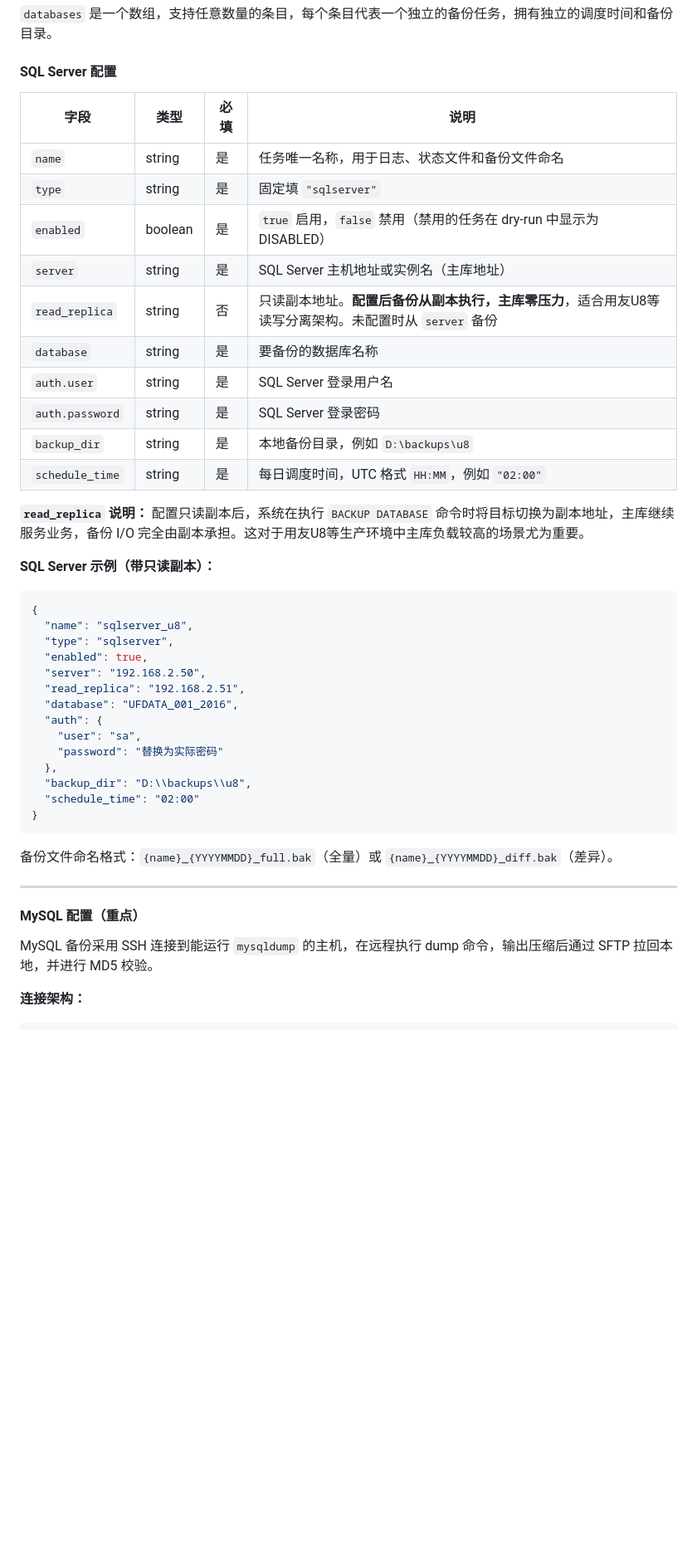
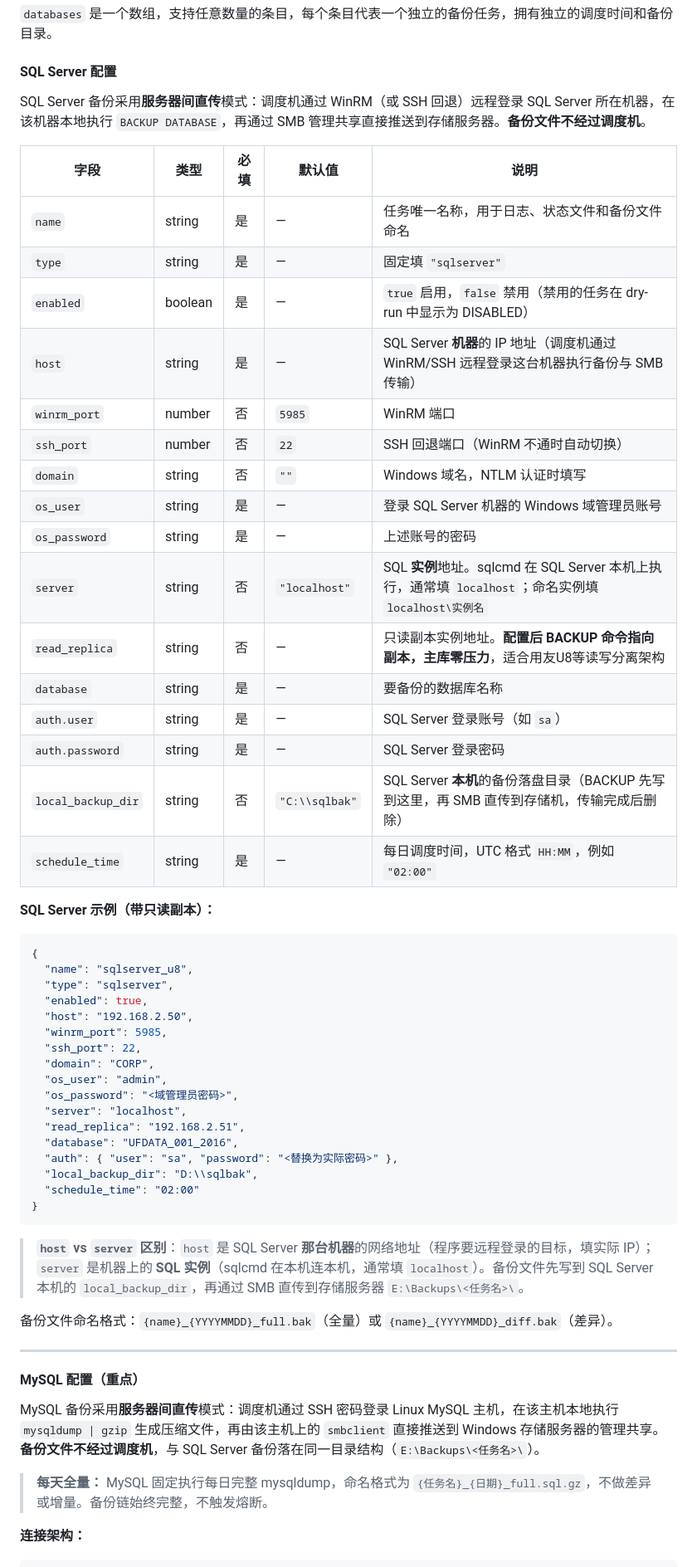
Before and after one commit to a1245193146/h8668, a Markdown page: 使用说明文档.md, the part around one of its changes. Shown at 83% size. Drawn GitHub-style; blank space fills up the shorter version.

````diff
--- a/使用说明文档.md
+++ b/使用说明文档.md
@@ -199,20 +218,26 @@ start.bat --once
 
 #### SQL Server 配置
 
-| 字段 | 类型 | 必填 | 说明 |
-|------|------|------|------|
-| `name` | string | 是 | 任务唯一名称，用于日志、状态文件和备份文件命名 |
-| `type` | string | 是 | 固定填 `"sqlserver"` |
-| `enabled` | boolean | 是 | `true` 启用，`false` 禁用（禁用的任务在 dry-run 中显示为 DISABLED） |
-| `server` | string | 是 | SQL Server 主机地址或实例名（主库地址） |
-| `read_replica` | string | 否 | 只读副本地址。**配置后备份从副本执行，主库零压力**，适合用友U8等读写分离架构。未配置时从 `server` 备份 |
-| `database` | string | 是 | 要备份的数据库名称 |
-| `auth.user` | string | 是 | SQL Server 登录用户名 |
-| `auth.password` | string | 是 | SQL Server 登录密码 |
-| `backup_dir` | string | 是 | 本地备份目录，例如 `D:\backups\u8` |
-| `schedule_time` | string | 是 | 每日调度时间，UTC 格式 `HH:MM`，例如 `"02:00"` |
+SQL Server 备份采用**服务器间直传**模式：调度机通过 WinRM（或 SSH 回退）远程登录 SQL Server 所在机器，在该机器本地执行 `BACKUP DATABASE`，再通过 SMB 管理共享直接推送到存储服务器。**备份文件不经过调度机**。
 
-**`read_replica` 说明：** 配置只读副本后，系统在执行 `BACKUP DATABASE` 命令时将目标切换为副本地址，主库继续服务业务，备份 I/O 完全由副本承担。这对于用友U8等生产环境中主库负载较高的场景尤为重要。
+| 字段 | 类型 | 必填 | 默认值 | 说明 |
+|------|------|------|--------|------|
+| `name` | string | 是 | — | 任务唯一名称，用于日志、状态文件和备份文件命名 |
+| `type` | string | 是 | — | 固定填 `"sqlserver"` |
+| `enabled` | boolean | 是 | — | `true` 启用，`false` 禁用（禁用的任务在 dry-run 中显示为 DISABLED） |
+| `host` | string | 是 | — | SQL Server **机器**的 IP 地址（调度机通过 WinRM/SSH 远程登录这台机器执行备份与 SMB 传输） |
+| `winrm_port` | number | 否 | `5985` | WinRM 端口 |
+| `ssh_port` | number | 否 | `22` | SSH 回退端口（WinRM 不通时自动切换） |
+| `domain` | string | 否 | `""` | Windows 域名，NTLM 认证时填写 |
+| `os_user` | string | 是 | — | 登录 SQL Server 机器的 Windows 域管理员账号 |
+| `os_password` | string | 是 | — | 上述账号的密码 |
+| `server` | string | 否 | `"localhost"` | SQL **实例**地址。sqlcmd 在 SQL Server 本机上执行，通常填 `localhost`；命名实例填 `localhost\实例名` |
+| `read_replica` | string | 否 | — | 只读副本实例地址。**配置后 BACKUP 命令指向副本，主库零压力**，适合用友U8等读写分离架构 |
+| `database` | string | 是 | — | 要备份的数据库名称 |
+| `auth.user` | string | 是 | — | SQL Server 登录账号（如 `sa`） |
+| `auth.password` | string | 是 | — | SQL Server 登录密码 |
+| `local_backup_dir` | string | 否 | `"C:\\sqlbak"` | SQL Server **本机**的备份落盘目录（BACKUP 先写到这里，再 SMB 直传到存储机，传输完成后删除） |
+| `schedule_time` | string | 是 | — | 每日调度时间，UTC 格式 `HH:MM`，例如 `"02:00"` |
 
 **SQL Server 示例（带只读副本）：**
 
@@ -221,17 +246,22 @@ start.bat --once
   "name": "sqlserver_u8",
   "type": "sqlserver",
   "enabled": true,
-  "server": "192.168.2.50",
+  "host": "192.168.2.50",
+  "winrm_port": 5985,
+  "ssh_port": 22,
+  "domain": "CORP",
+  "os_user": "admin",
+  "os_password": "<域管理员密码>",
+  "server": "localhost",
   "read_replica": "192.168.2.51",
   "database": "UFDATA_001_2016",
-  "auth": {
-    "user": "sa",
-    "password": "替换为实际密码"
-  },
-  "backup_dir": "D:\\backups\\u8",
+  "auth": { "user": "sa", "password": "<替换为实际密码>" },
+  "local_backup_dir": "D:\\sqlbak",
   "schedule_time": "02:00"
 }
 ```
+
+> **`host` vs `server` 区别**：`host` 是 SQL Server **那台机器**的网络地址（程序要远程登录的目标，填实际 IP）；`server` 是机器上的 **SQL 实例**（sqlcmd 在本机连本机，通常填 `localhost`）。备份文件先写到 SQL Server 本机的 `local_backup_dir`，再通过 SMB 直传到存储服务器 `E:\Backups\<任务名>\`。
 
 备份文件命名格式：`{name}_{YYYYMMDD}_full.bak`（全量）或 `{name}_{YYYYMMDD}_diff.bak`（差异）。
 
@@ -239,7 +269,9 @@ start.bat --once
 
 #### MySQL 配置（重点）
 
-MySQL 备份采用 SSH 连接到能运行 `mysqldump` 的主机，在远程执行 dump 命令，输出压缩后通过 SFTP 拉回本地，并进行 MD5 校验。
+MySQL 备份采用**服务器间直传**模式：调度机通过 SSH 密码登录 Linux MySQL 主机，在该主机本地执行 `mysqldump | gzip` 生成压缩文件，再由该主机上的 `smbclient` 直接推送到 Windows 存储服务器的管理共享。**备份文件不经过调度机**，与 SQL Server 备份落在同一目录结构（`E:\Backups\<任务名>\`）。
+
+> **每天全量：** MySQL 固定执行每日完整 mysqldump，命名格式为 `{任务名}_{日期}_full.sql.gz`，不做差异或增量。备份链始终完整，不触发熔断。
 
 **连接架构：**
 
````
Also changed, not shown: other parts of 使用说明文档.md (+87 -40 lines).
